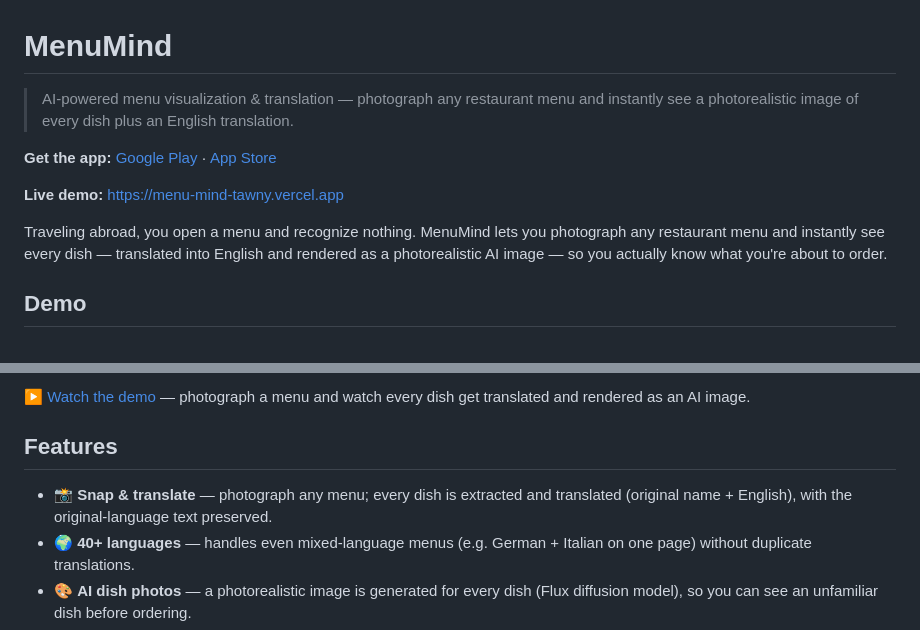
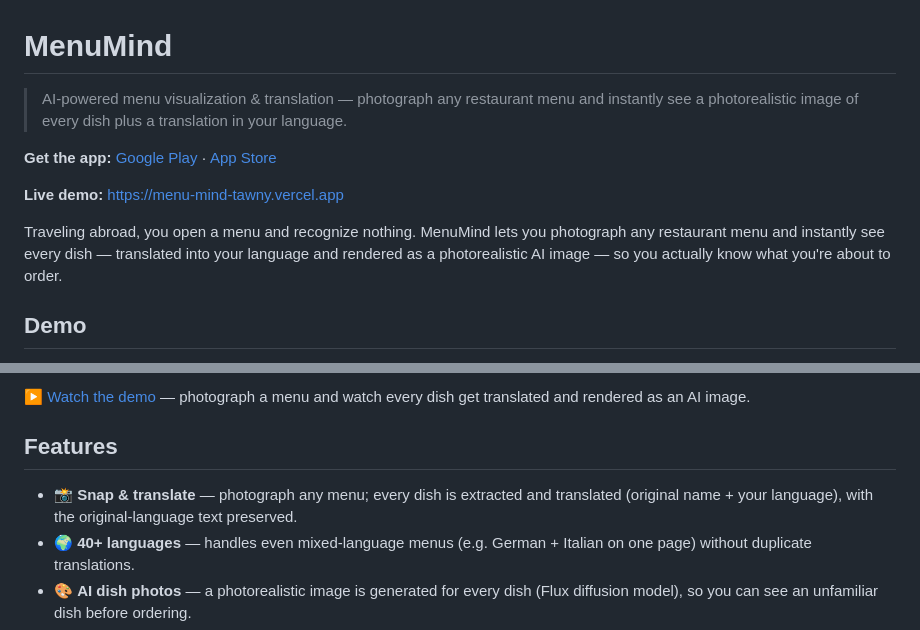
Before and after one commit to TanyaIgnatenko/Menu-Mind, a Markdown page: README.md, 2 parts joined by grey strips. Rendered like a GitHub page.

```diff
--- a/README.md
+++ b/README.md
@@ -1,12 +1,12 @@
 # MenuMind
 
-> AI-powered menu visualization & translation — photograph any restaurant menu and instantly see a photorealistic image of every dish plus an English translation.
+> AI-powered menu visualization & translation — photograph any restaurant menu and instantly see a photorealistic image of every dish plus a translation in your language.
 
 **Get the app:** [Google Play](https://play.google.com/store/apps/details?id=com.menumind.mobile&pcampaignid=web_share) · [App Store](https://apps.apple.com/de/app/menumind-menu-translator/id6795102776?l=en-GB)
 
 **Live demo:** https://menu-mind-tawny.vercel.app
 
-Traveling abroad, you open a menu and recognize nothing. MenuMind lets you photograph any restaurant menu and instantly see every dish — translated into English and rendered as a photorealistic AI image — so you actually know what you're about to order.
+Traveling abroad, you open a menu and recognize nothing. MenuMind lets you photograph any restaurant menu and instantly see every dish — translated into your language and rendered as a photorealistic AI image — so you actually know what you're about to order.
 
 ## Demo
 
@@ -16,7 +16,7 @@ Traveling abroad, you open a menu and recognize nothing. MenuMind lets you photo
 
 ## Features
 
-- 📸 **Snap & translate** — photograph any menu; every dish is extracted and translated (original name + English), with the original-language text preserved.
+- 📸 **Snap & translate** — photograph any menu; every dish is extracted and translated (original name + your language), with the original-language text preserved.
 - 🌍 **40+ languages** — handles even mixed-language menus (e.g. German + Italian on one page) without duplicate translations.
 - 🎨 **AI dish photos** — a photorealistic image is generated for every dish (Flux diffusion model), so you can see an unfamiliar dish before ordering.
 - ⚡ **Progressive loading** — translated text appears instantly while the AI images stream in (shimmer → fade-in); re-scanning a menu is served from cache immediately.
```
Also changed, not shown: other parts of README.md (+2 -2 lines).
